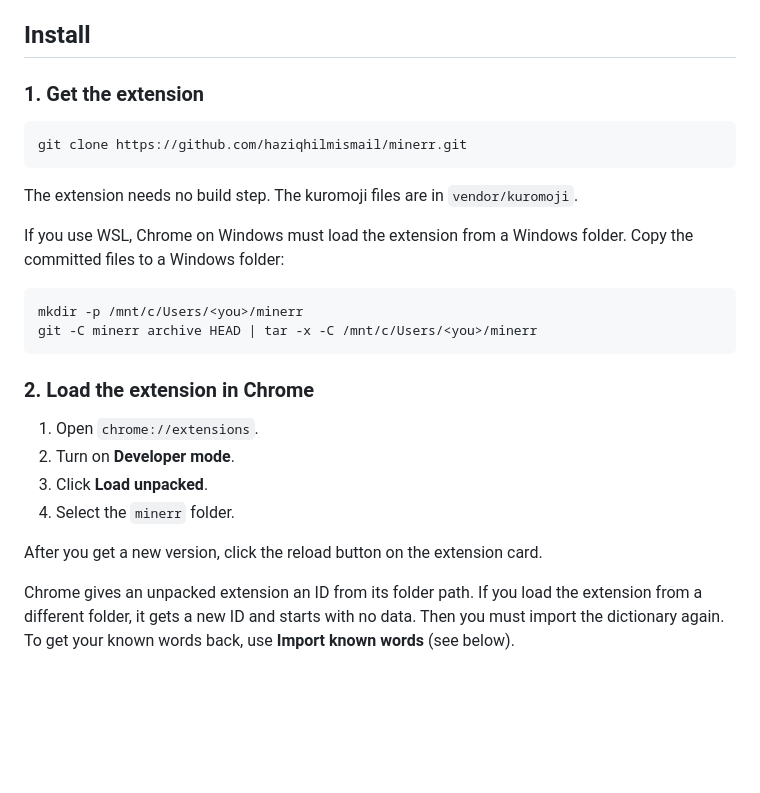
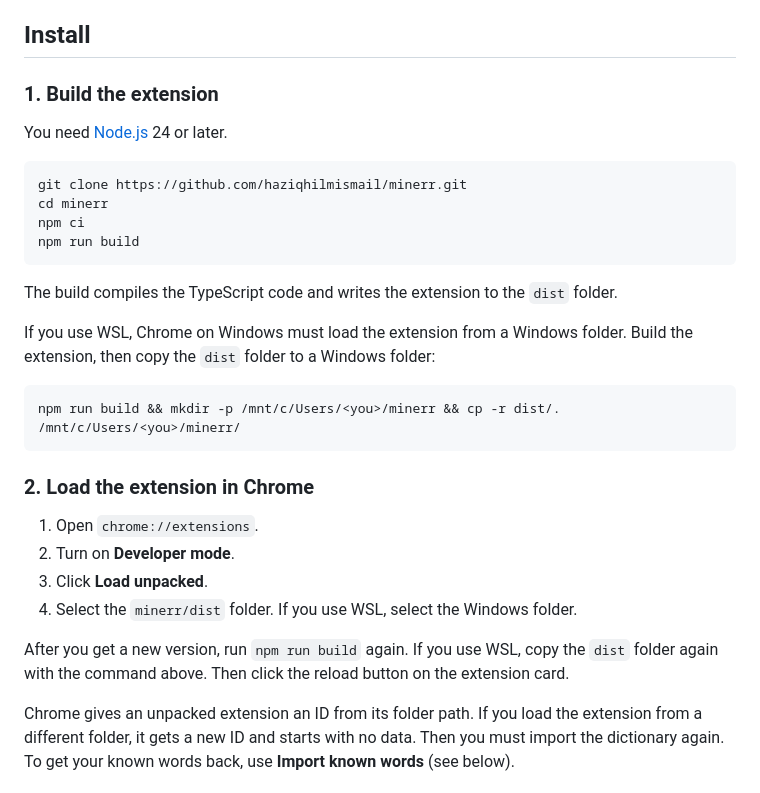
Before and after one commit to haziqhilmismail/minerr, a Markdown page: README.md, the part around one of its changes. Rendered like a GitHub page; blank space fills up the shorter version.

````diff
--- a/README.md
+++ b/README.md
@@ -32,19 +32,23 @@ All data stays on your computer. The extension sends requests only to AnkiConnec
 
 ## Install
 
-### 1. Get the extension
+### 1. Build the extension
+
+You need [Node.js](https://nodejs.org/) 24 or later.
 
 ```sh
 git clone https://github.com/haziqhilmismail/minerr.git
+cd minerr
+npm ci
+npm run build
 ```
 
-The extension needs no build step. The kuromoji files are in `vendor/kuromoji`.
+The build compiles the TypeScript code and writes the extension to the `dist` folder.
 
-If you use WSL, Chrome on Windows must load the extension from a Windows folder. Copy the committed files to a Windows folder:
+If you use WSL, Chrome on Windows must load the extension from a Windows folder. Build the extension, then copy the `dist` folder to a Windows folder:
 
 ```sh
-mkdir -p /mnt/c/Users/<you>/minerr
-git -C minerr archive HEAD | tar -x -C /mnt/c/Users/<you>/minerr
+npm run build && mkdir -p /mnt/c/Users/<you>/minerr && cp -r dist/. /mnt/c/Users/<you>/minerr/
 ```
 
 ### 2. Load the extension in Chrome
@@ -52,9 +56,9 @@ git -C minerr archive HEAD | tar -x -C /mnt/c/Users/<you>/minerr
 1. Open `chrome://extensions`.
 2. Turn on **Developer mode**.
 3. Click **Load unpacked**.
-4. Select the `minerr` folder.
+4. Select the `minerr/dist` folder. If you use WSL, select the Windows folder.
 
-After you get a new version, click the reload button on the extension card.
+After you get a new version, run `npm run build` again. If you use WSL, copy the `dist` folder again with the command above. Then click the reload button on the extension card.
 
 Chrome gives an unpacked extension an ID from its folder path. If you load the extension from a different folder, it gets a new ID and starts with no data. Then you must import the dictionary again. To get your known words back, use **Import known words** (see below).
 
````
Also changed, not shown: other parts of README.md (+26 -20 lines).
